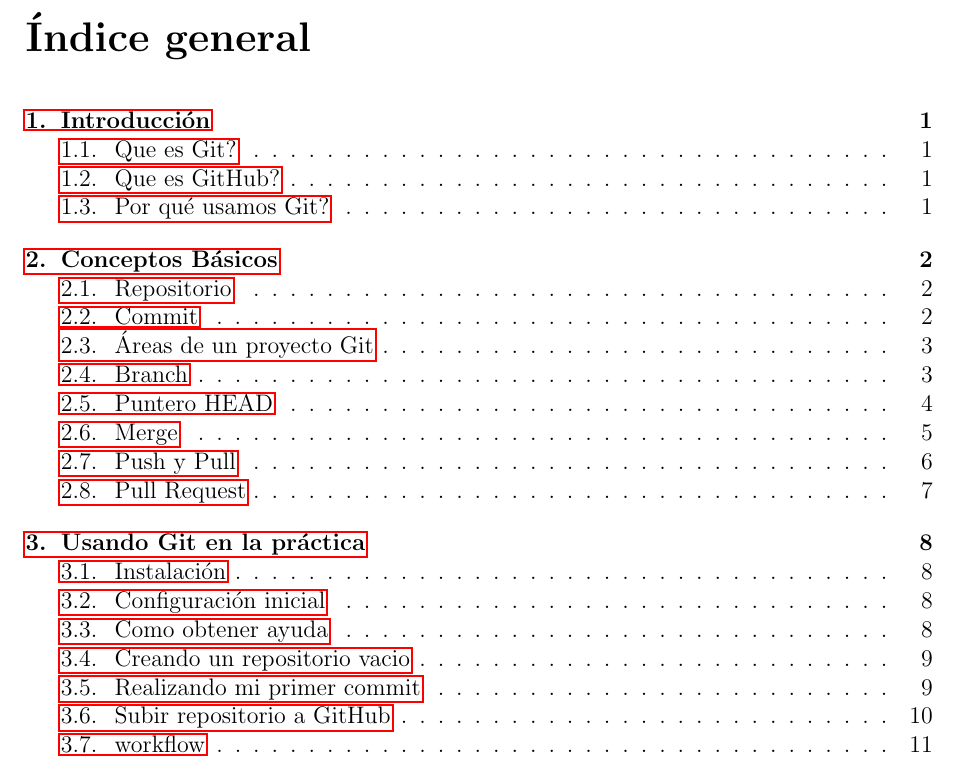
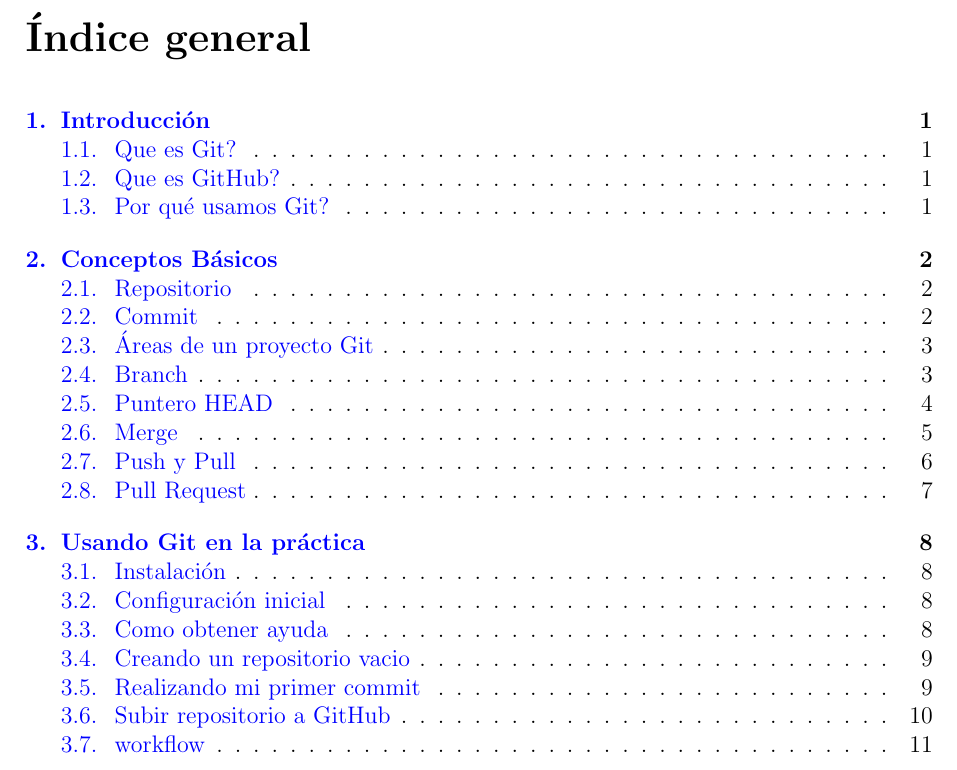
Before and after one commit to corte-itsv/apunte-git, a LaTeX document (apunte_git.tex): part of page 2 of 13, cut so that both start at the same text. Compiled offline with pdfLaTeX.

Commit message:
fix: update hyperref package options for improved link styling

```diff
--- a/apunte_git.tex
+++ b/apunte_git.tex
@@ -28,7 +28,7 @@
 \usepackage{subcaption}
 \usepackage{gitdags}
 \usepackage{fancyvrb}
-\usepackage{hyperref}
+\usepackage[colorlinks=true, linkcolor=blue, urlcolor=blue]{hyperref}
 
 \newcommand\numeq[1]{(\ref{#1})}
 \newcommand\eq[1]{Eq.~(\ref{#1})}
```
Also changed, not shown: apunte_git.pdf.
